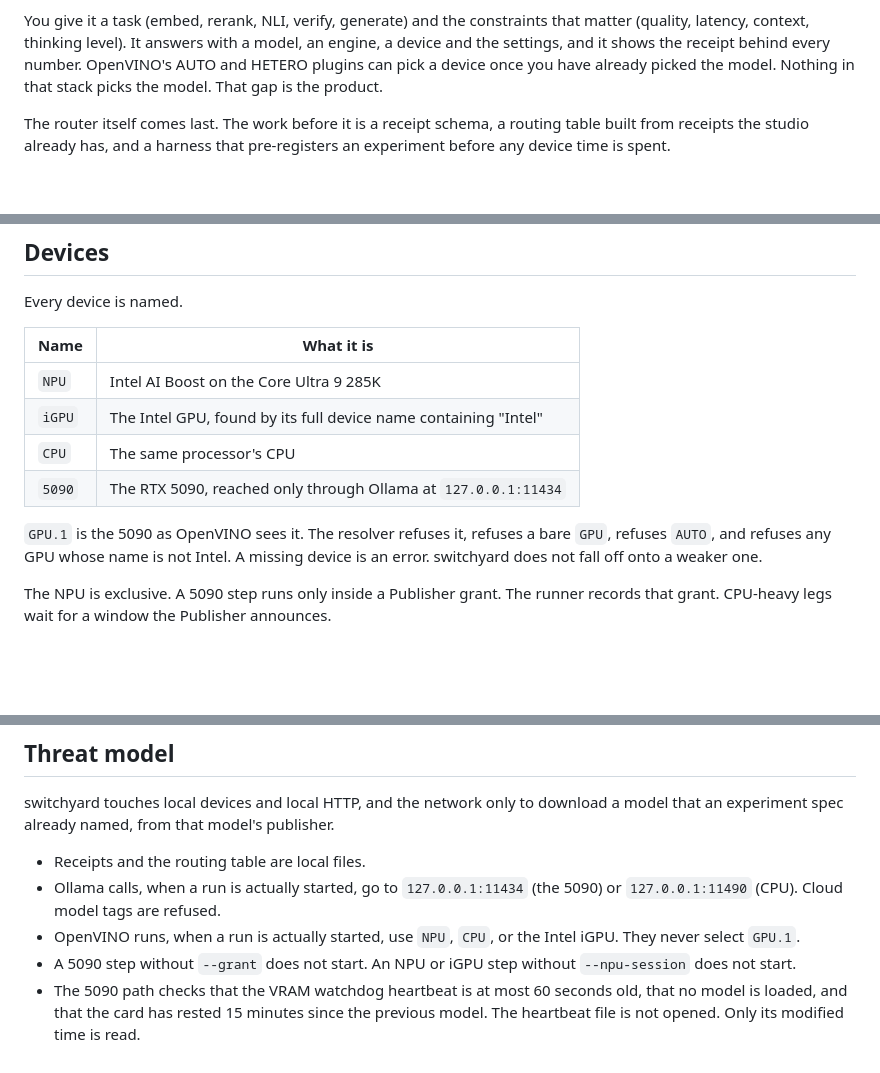
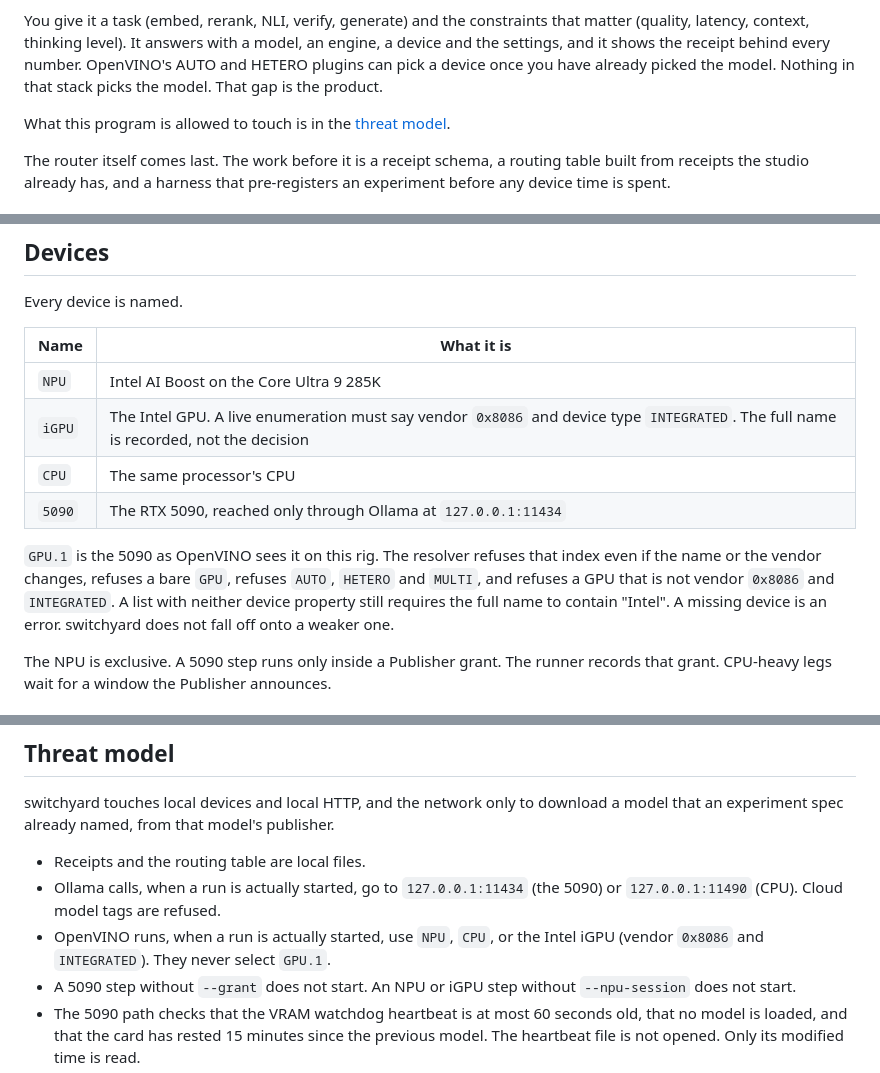
Before and after one commit to mcp-tool-shop-org/interlock, a Markdown page: README.md, 3 parts joined by grey strips. Rendered like a GitHub page; blank space fills up the shorter version.

Commit message:
Say how the resolver decides the iGPU.
The README still said the iGPU was chosen by the full device name. A live enumeration is vendor 0x8086 and INTEGRATED, and GPU.1 stays refused as this rig's 5090. The threat model is linked from the top.

```diff
--- a/README.md
+++ b/README.md
@@ -5,6 +5,8 @@
 A rail switchyard sends each car onto the right track. This one sends each job to a model, an engine and a device.
 
 You give it a task (embed, rerank, NLI, verify, generate) and the constraints that matter (quality, latency, context, thinking level). It answers with a model, an engine, a device and the settings, and it shows the receipt behind every number. OpenVINO's AUTO and HETERO plugins can pick a device once you have already picked the model. Nothing in that stack picks the model. That gap is the product.
+
+What this program is allowed to touch is in the [threat model](#threat-model).
 
 The router itself comes last. The work before it is a receipt schema, a routing table built from receipts the studio already has, and a harness that pre-registers an experiment before any device time is spent.
 
@@ -19,11 +21,11 @@ Every device is named.
 | Name | What it is |
 |---|---|
 | `NPU` | Intel AI Boost on the Core Ultra 9 285K |
-| `iGPU` | The Intel GPU, found by its full device name containing "Intel" |
+| `iGPU` | The Intel GPU. A live enumeration must say vendor `0x8086` and device type `INTEGRATED`. The full name is recorded, not the decision |
 | `CPU` | The same processor's CPU |
 | `5090` | The RTX 5090, reached only through Ollama at `127.0.0.1:11434` |
 
-`GPU.1` is the 5090 as OpenVINO sees it. The resolver refuses it, refuses a bare `GPU`, refuses `AUTO`, and refuses any GPU whose name is not Intel. A missing device is an error. switchyard does not fall off onto a weaker one.
+`GPU.1` is the 5090 as OpenVINO sees it on this rig. The resolver refuses that index even if the name or the vendor changes, refuses a bare `GPU`, refuses `AUTO`, `HETERO` and `MULTI`, and refuses a GPU that is not vendor `0x8086` and `INTEGRATED`. A list with neither device property still requires the full name to contain "Intel". A missing device is an error. switchyard does not fall off onto a weaker one.
 
 The NPU is exclusive. A 5090 step runs only inside a Publisher grant. The runner records that grant. CPU-heavy legs wait for a window the Publisher announces.
 
@@ -43,7 +45,7 @@ switchyard touches local devices and local HTTP, and the network only to downloa
 
 - Receipts and the routing table are local files.
 - Ollama calls, when a run is actually started, go to `127.0.0.1:11434` (the 5090) or `127.0.0.1:11490` (CPU). Cloud model tags are refused.
-- OpenVINO runs, when a run is actually started, use `NPU`, `CPU`, or the Intel iGPU. They never select `GPU.1`.
+- OpenVINO runs, when a run is actually started, use `NPU`, `CPU`, or the Intel iGPU (vendor `0x8086` and `INTEGRATED`). They never select `GPU.1`.
 - A 5090 step without `--grant` does not start. An NPU or iGPU step without `--npu-session` does not start.
 - The 5090 path checks that the VRAM watchdog heartbeat is at most 60 seconds old, that no model is loaded, and that the card has rested 15 minutes since the previous model. The heartbeat file is not opened. Only its modified time is read.
 - Nothing here listens on a port.
```
